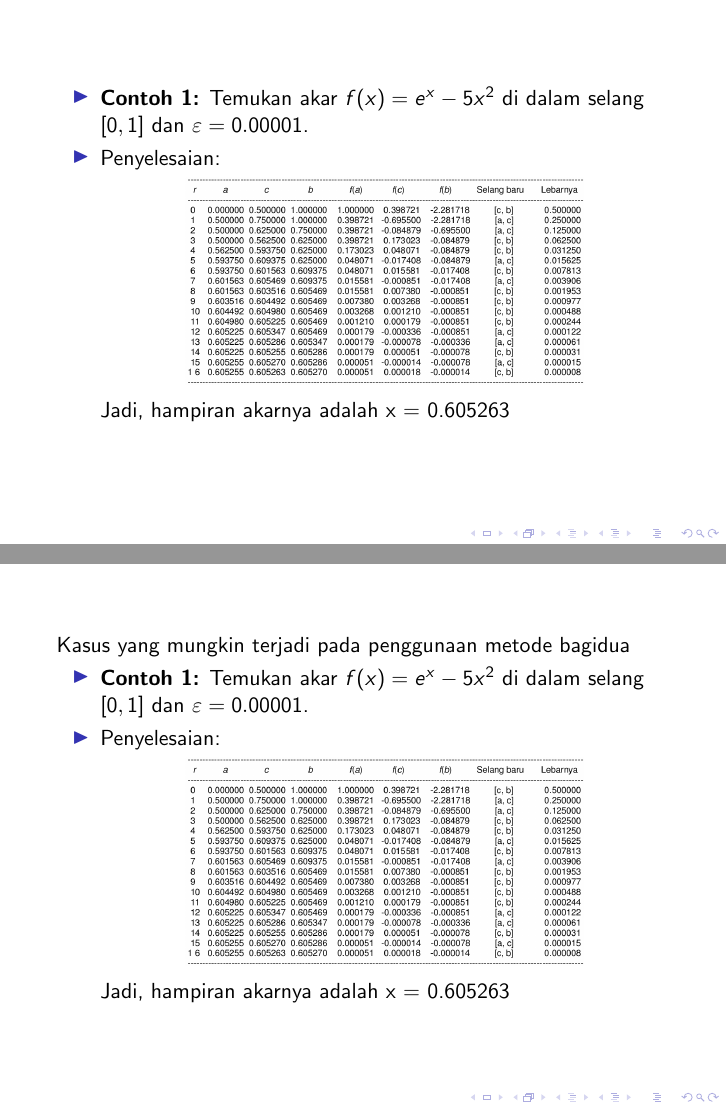
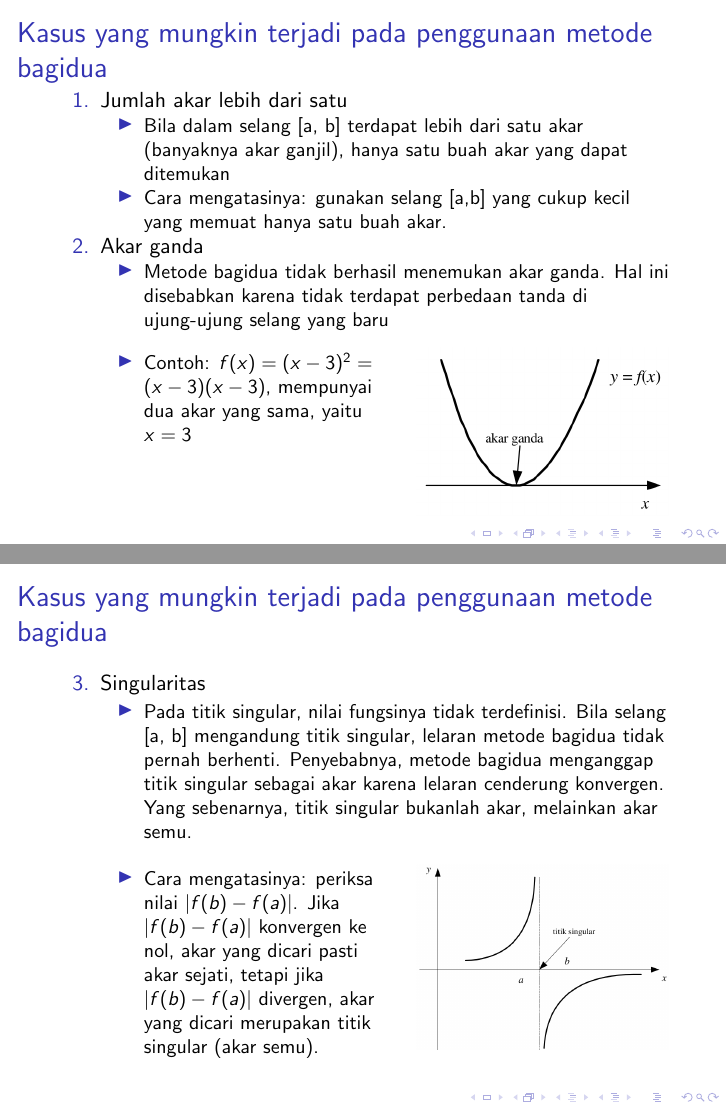
Before and after one commit to miftanurfarid/metode_numerik, LaTeX slides (slide/2021/02.solusi_persamaan_nirlanjar/02.solusi_persamaan_nirlanjar.tex): pages 16 and 17 of 17, joined at a grey line. Compiled offline with pdfLaTeX; a LaTeX package or settings file that is missing is left out.

Commit message:
selesai metode bagi dua

```diff
--- a/slide/2021/02.solusi_persamaan_nirlanjar/02.solusi_persamaan_nirlanjar.tex
+++ b/slide/2021/02.solusi_persamaan_nirlanjar/02.solusi_persamaan_nirlanjar.tex
@@ -171,30 +171,51 @@
 \end{frame}
 
 \begin{frame}
-	Kita lakukan prosedure metode bagi dua dalam bahasa pemrograan python !
-\end{frame}
-
-\begin{frame}
+	\frametitle{Contoh 1}
 	\begin{itemize}
-		\item \textbf{Contoh 1:} Temukan akar $ f(x) = e^x - 5x^2 $ di dalam selang $ [0, 1] $ dan $ \varepsilon = 0.00001 $.
-		\item Penyelesaian:
-		\begin{center}
-			\includegraphics[width=0.7\linewidth]{img/img07.png}
-		\end{center}
-		Jadi, hampiran akarnya adalah x = 0.605263
+		\item Temukan akar $ f(x) = e^x - 5x^2 $ di dalam selang $ [0, 1] $ dan $ \varepsilon = 0.00001 $.
+		\item Penyelesaian:\\Kita lakukan prosedure metode bagi dua dalam bahasa pemrograman python !
 	\end{itemize}
 \end{frame}
 
 \begin{frame}
-	Kasus yang mungkin terjadi pada penggunaan metode bagidua
-	\begin{itemize}
-		\item \textbf{Contoh 1:} Temukan akar $ f(x) = e^x - 5x^2 $ di dalam selang $ [0, 1] $ dan $ \varepsilon = 0.00001 $.
-		\item Penyelesaian:
-		\begin{center}
-			\includegraphics[width=0.7\linewidth]{img/img07.png}
-		\end{center}
-		Jadi, hampiran akarnya adalah x = 0.605263
-	\end{itemize}
+	\frametitle{Kasus yang mungkin terjadi pada penggunaan metode bagidua}
+	\begin{enumerate}
+		\item Jumlah akar lebih dari satu
+		\begin{itemize}
+			\item Bila dalam selang [a, b] terdapat lebih dari satu akar (banyaknya akar ganjil), hanya satu buah akar yang dapat ditemukan
+			\item Cara mengatasinya: gunakan selang [a,b] yang cukup kecil yang memuat hanya satu buah akar.
+		\end{itemize}
+		\item Akar ganda
+		\begin{itemize}
+			\item Metode bagidua tidak berhasil menemukan akar ganda. Hal ini disebabkan karena tidak terdapat perbedaan tanda di ujung-ujung selang yang baru
+			\begin{multicols}{2}
+				\item Contoh: $ f(x) = (x - 3)^2 = (x-3)(x-3) $, mempunyai dua akar yang sama, yaitu $ x = 3 $
+				\columnbreak
+				\begin{center}
+					\includegraphics[width=\linewidth]{img/img09}
+				\end{center}
+			\end{multicols}
+		\end{itemize}
+	\end{enumerate}
+\end{frame}
+
+\begin{frame}
+	\frametitle{Kasus yang mungkin terjadi pada penggunaan metode bagidua}
+	\begin{enumerate}
+		\setcounter{enumi}{2}
+		\item Singularitas
+		\begin{itemize}
+			\item Pada titik singular, nilai fungsinya tidak terdefinisi. Bila selang [a, b] mengandung titik singular, lelaran metode bagidua tidak pernah berhenti. Penyebabnya, metode bagidua menganggap titik singular sebagai akar karena lelaran cenderung konvergen. Yang sebenarnya, titik singular bukanlah akar, melainkan akar semu.
+			\begin{multicols}{2}
+				\item Cara mengatasinya: periksa nilai $ |f(b) - f(a)| $. Jika $ |f(b) - f(a)| $ konvergen ke nol, akar yang dicari pasti akar sejati, tetapi jika $ |f(b) - f(a)| $ divergen, akar yang dicari merupakan titik singular (akar semu).
+				\columnbreak
+				\begin{center}
+					\includegraphics[width=\linewidth]{img/img08}
+				\end{center}
+			\end{multicols}
+		\end{itemize}
+	\end{enumerate}
 \end{frame}
 
 \end{document}
```
Also changed, not shown: slide/2021/02.solusi_persamaan_nirlanjar/code/01.cari_selang_kecil.py (added, +20 -0 lines), slide/2021/02.solusi_persamaan_nirlanjar/code/02.metode_bagidua.py (added, +23 -0 lines), slide/2021/02.solusi_persamaan_nirlanjar/code/03.kasus_bagidua_akarganda.py (added, +15 -0 lines), slide/2021/02.solusi_persamaan_nirlanjar/img/img08.png (added), slide/2021/02.solusi_persamaan_nirlanjar/img/img09.png (added).
